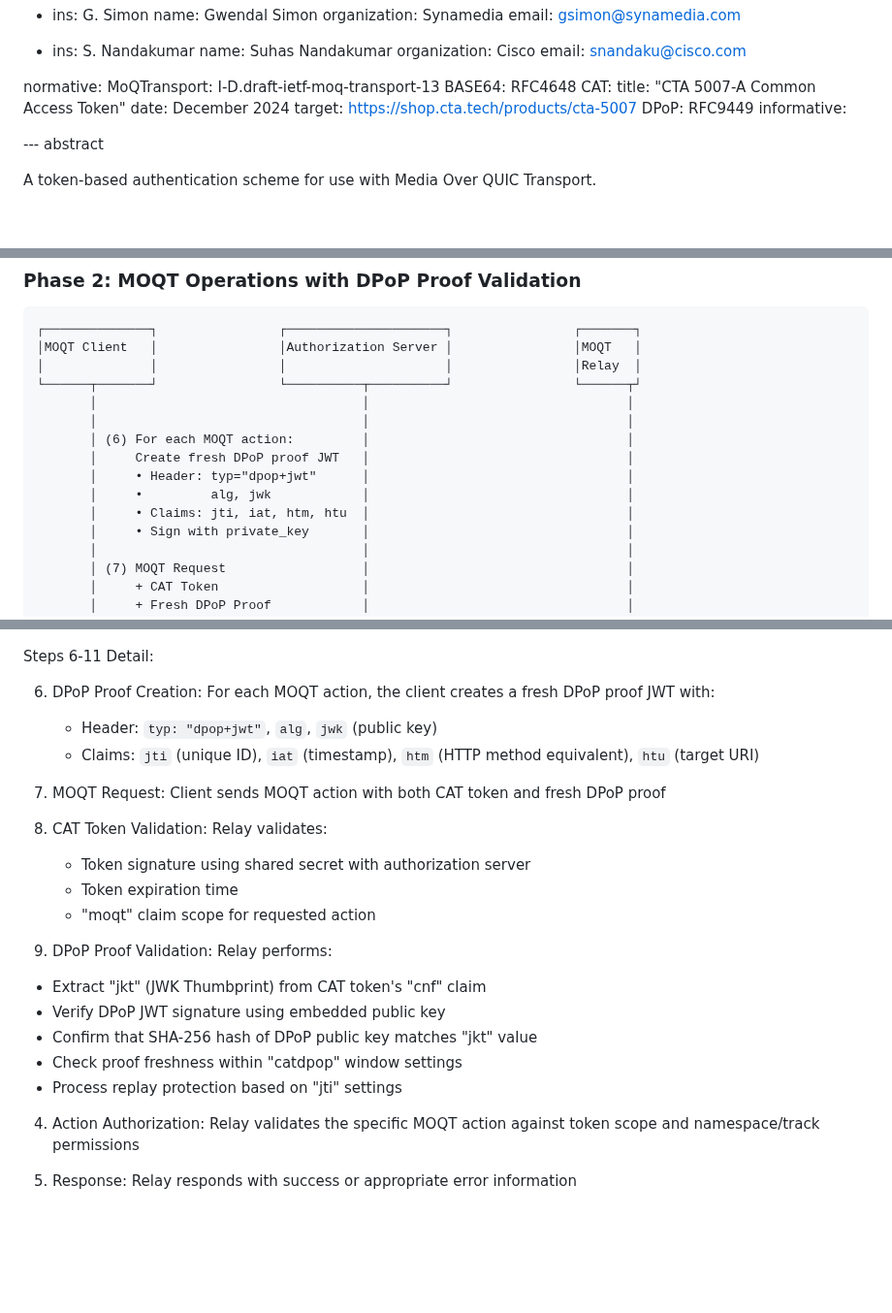
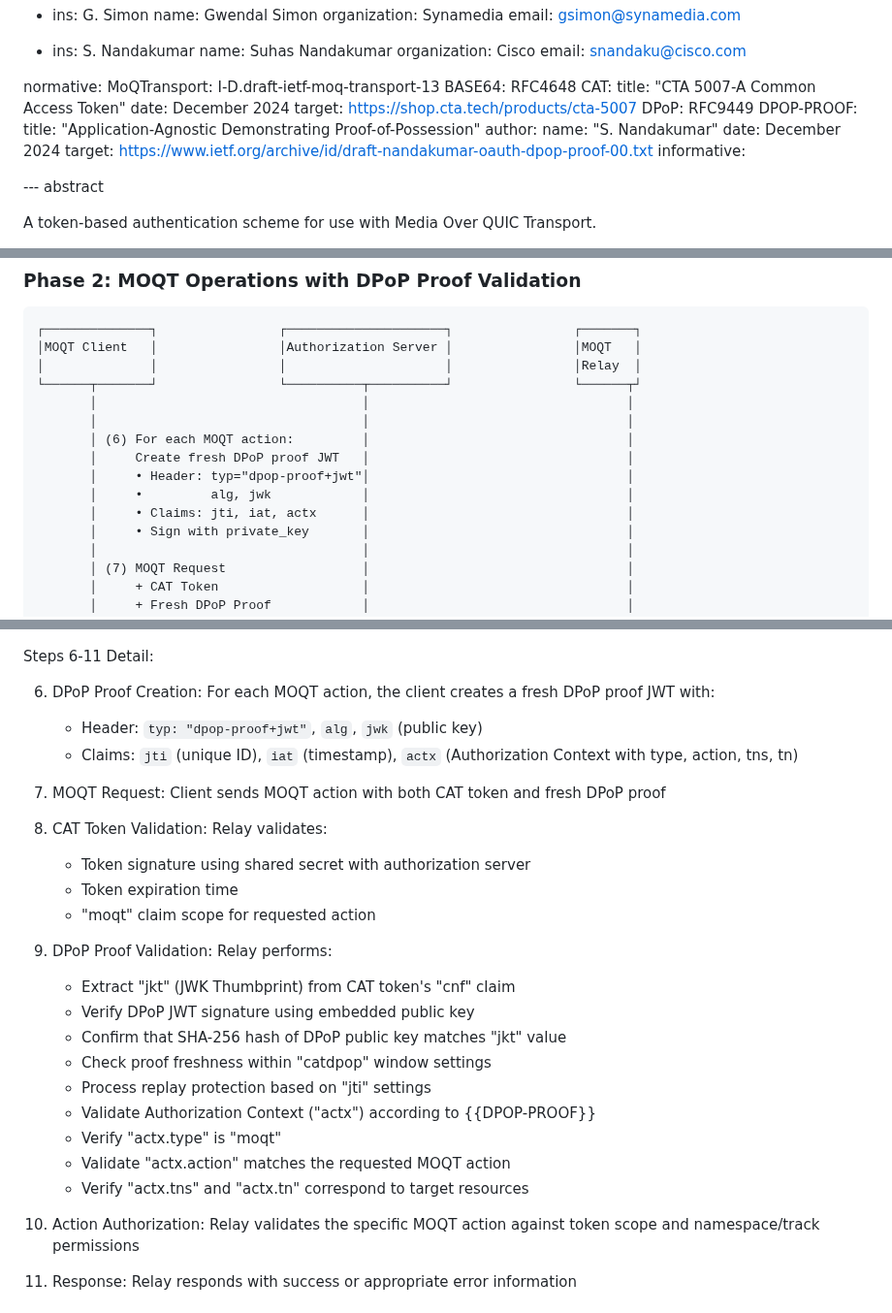
Before and after one commit to moq-wg/CAT-4-MOQT, a Markdown page: draft-law-moq-cat4moqt.md, 3 parts joined by grey strips. Shown at 97% size. Rendered like a GitHub page; blank space fills up the shorter version.

Commit message:
update dpop section to reflct dpop-proof draft

```diff
--- a/draft-law-moq-cat4moqt.md
+++ b/draft-law-moq-cat4moqt.md
@@ -60,6 +60,12 @@ normative:
     date: December 2024
     target: https://shop.cta.tech/products/cta-5007
   DPoP: RFC9449
+  DPOP-PROOF:
+    title: "Application-Agnostic Demonstrating Proof-of-Possession"
+    author:
+      name: "S. Nandakumar"
+    date: December 2024
+    target: https://www.ietf.org/archive/id/draft-nandakumar-oauth-dpop-proof-00.txt
 informative:
 
 
@@ -569,9 +586,9 @@ permissions
        │                                   │                                  │
        │ (6) For each MOQT action:         │                                  │
        │     Create fresh DPoP proof JWT   │                                  │
-       │     • Header: typ="dpop+jwt"      │                                  │
+       │     • Header: typ="dpop-proof+jwt"│                                  │
        │     •         alg, jwk            │                                  │
-       │     • Claims: jti, iat, htm, htu  │                                  │
+       │     • Claims: jti, iat, actx      │                                  │
        │     • Sign with private_key       │                                  │
        │                                   │                                  │
        │ (7) MOQT Request                  │                                  │
@@ -617,9 +634,9 @@ Steps 6-11 Detail:
 
 6. DPoP Proof Creation: For each MOQT action, the client creates a fresh
   DPoP proof JWT with:
-   - Header: `typ: "dpop+jwt"`, `alg`, `jwk` (public key)
-   - Claims: `jti` (unique ID), `iat` (timestamp), `htm`
-             (HTTP method equivalent), `htu` (target URI)
+   - Header: `typ: "dpop-proof+jwt"`, `alg`, `jwk` (public key)
+   - Claims: `jti` (unique ID), `iat` (timestamp), `actx`
+             (Authorization Context with type, action, tns, tn)
 
 1. MOQT Request: Client sends MOQT action with both CAT token and fresh DPoP
   proof
@@ -629,14 +646,19 @@ Steps 6-11 Detail:
    - Token expiration time
    - "moqt" claim scope for requested action
 
-3.  DPoP Proof Validation: Relay performs:
+3. DPoP Proof Validation: Relay performs:
+
    - Extract "jkt" (JWK Thumbprint) from CAT token's "cnf" claim
    - Verify DPoP JWT signature using embedded public key
    - Confirm that SHA-256 hash of DPoP public key matches "jkt" value
    - Check proof freshness within "catdpop" window settings
    - Process replay protection based on "jti" settings
+   - Validate Authorization Context ("actx") according to {{DPOP-PROOF}}
+   - Verify "actx.type" is "moqt"
+   - Validate "actx.action" matches the requested MOQT action
+   - Verify "actx.tns" and "actx.tn" correspond to target resources
 
-4.  Action Authorization: Relay validates the specific MOQT action against
+4. Action Authorization: Relay validates the specific MOQT action against
    token scope and namespace/track permissions
 
 5.  Response: Relay responds with success or appropriate error information
```
Also changed, not shown: other parts of draft-law-moq-cat4moqt.md (+62 -51 lines).
